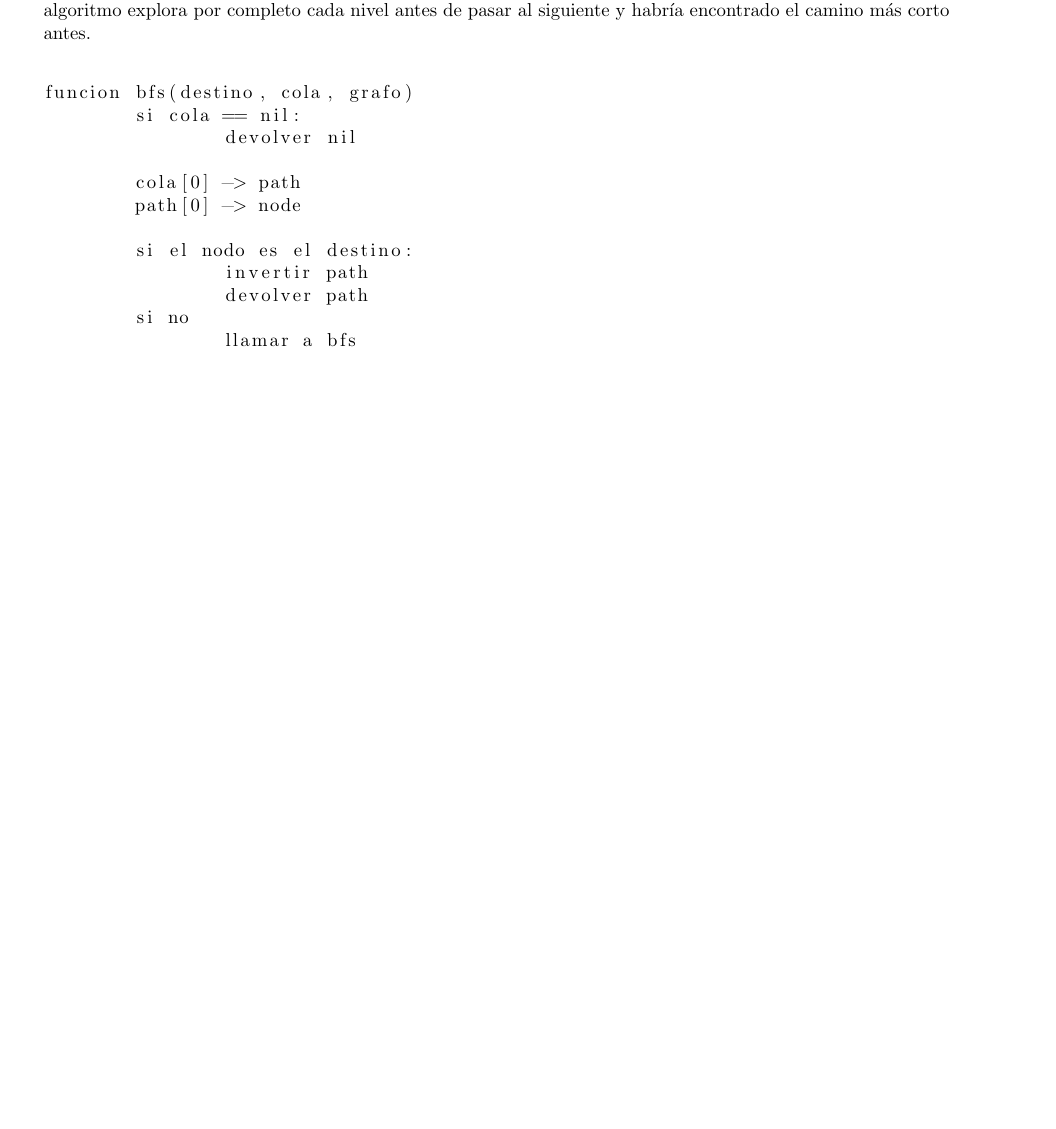
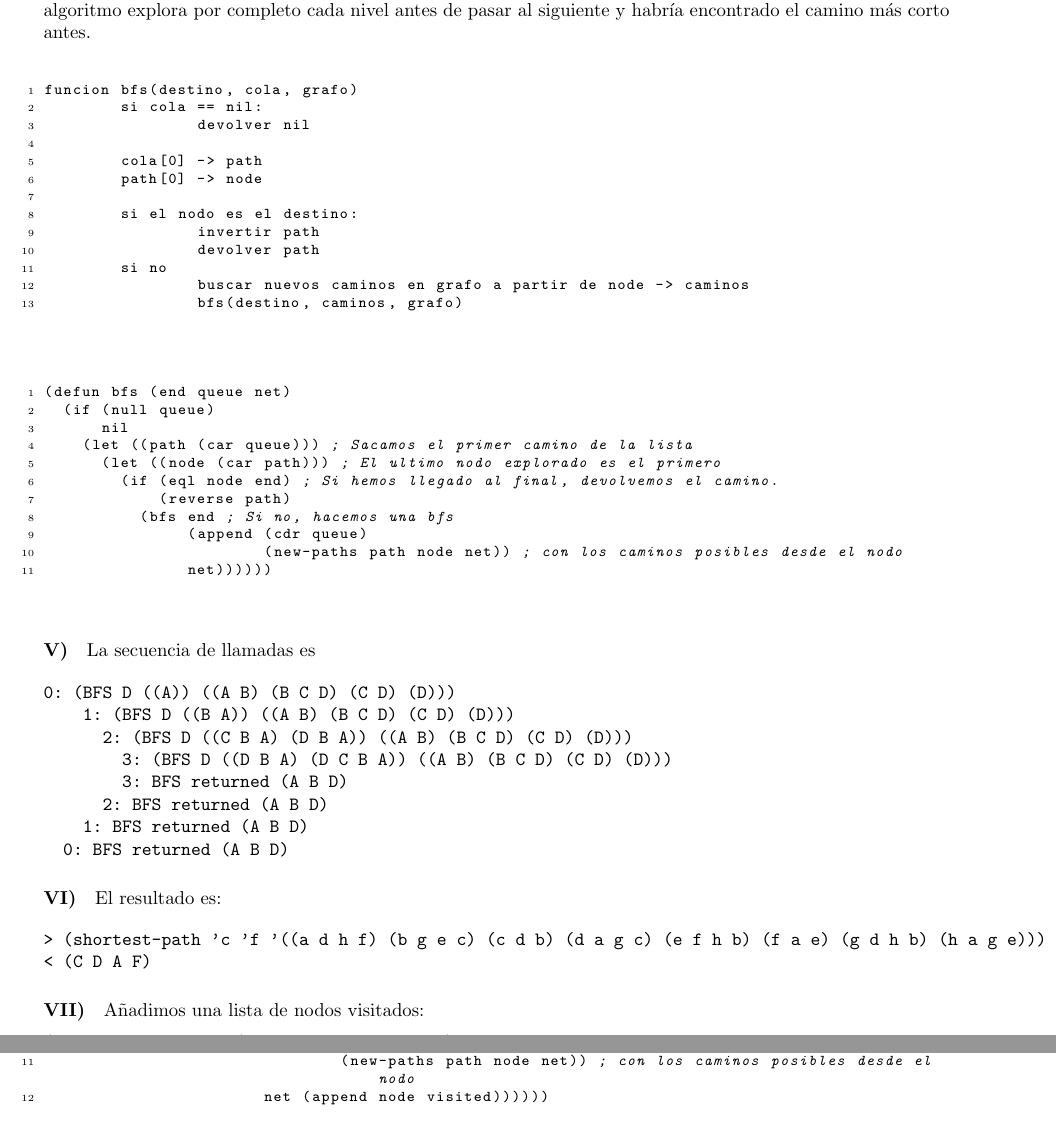
Before and after one commit to padsof-uam/Inteligencia-Artificial, a LaTeX document (P1/Memoria.tex): part of page 13 of 14 before the commit and two parts of pages 14 and 15 of 15 after it, the two joined at a grey line, cut so that both start at the same text, the shorter picture padded with empty space. Compiled offline with pdfLaTeX.

Commit message:
Asco de memoria.

```diff
--- a/P1/Memoria.tex
+++ b/P1/Memoria.tex
@@ -5,6 +5,10 @@
 \usepackage{alltt}
 \usepackage{tikz}
 \usepackage{listings}
+
+\lstset{numbers=left,numberstyle=\tiny,numbersep=5pt,language=Lisp,
+  stringstyle=\ttfamily\small,basicstyle=\ttfamily\footnotesize,
+  showstringspaces=false,breaklines}
 
 \begin{document}
 
@@ -149,5 +155,52 @@ funcion bfs(destino, cola, grafo)
 		invertir path
 		devolver path
 	si no
-		llamar a bfs
+		buscar nuevos caminos en grafo a partir de node -> caminos
+		bfs(destino, caminos, grafo)
+\end{lstlisting}
 
+\paragraph{IV)}
+
+\begin{lstlisting}
+(defun bfs (end queue net)
+  (if (null queue)
+      nil
+    (let ((path (car queue))) ; Sacamos el primer camino de la lista
+      (let ((node (car path))) ; El ultimo nodo explorado es el primero
+        (if (eql node end) ; Si hemos llegado al final, devolvemos el camino.
+            (reverse path)
+          (bfs end ; Si no, hacemos una bfs
+               (append (cdr queue)
+                       (new-paths path node net)) ; con los caminos posibles desde el nodo
+               net))))))
+\end{lstlisting}
+
+\paragraph{V)}
+
+La secuencia de llamadas es
+
+\begin{verbatim}
+0: (BFS D ((A)) ((A B) (B C D) (C D) (D)))
+    1: (BFS D ((B A)) ((A B) (B C D) (C D) (D)))
+      2: (BFS D ((C B A) (D B A)) ((A B) (B C D) (C D) (D)))
+        3: (BFS D ((D B A) (D C B A)) ((A B) (B C D) (C D) (D)))
+        3: BFS returned (A B D)
+      2: BFS returned (A B D)
+    1: BFS returned (A B D)
+  0: BFS returned (A B D)
+\end{verbatim}
+
+\paragraph{VI)}
+
+El resultado es:
+
+\begin{verbatim}
+> (shortest-path 'c 'f '((a d h f) (b g e c) (c d b) (d a g c) (e f h b) (f a e) (g d h b) (h a g e)))
+< (C D A F)
+\end{verbatim}
+
+\paragraph{VII)}
+
+Añadimos una lista de nodos visitados:
+
+\begin{lstlisting}
@@ -154,3 +217,5 @@ funcion bfs(destino, cola, grafo)
+	                       (new-paths path node net)) ; con los caminos posibles desde el nodo
+	               net (append node visited))))))
 \end{lstlisting}
 
 \end{document}
```
Also changed, not shown: P1/Memoria.tex (14 more changed lines).
